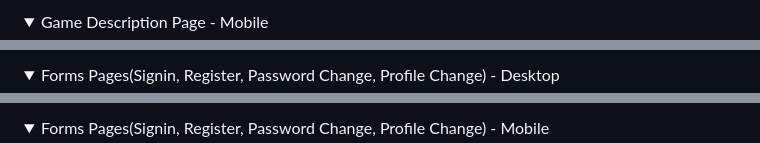
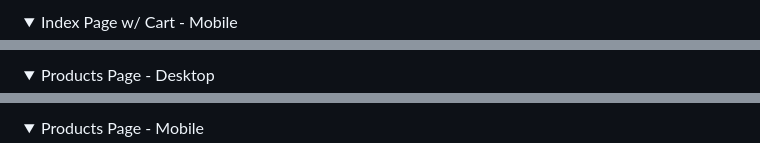
Before and after one commit to fergalcob/gamesdirect, a Markdown page: README.md, 3 parts joined by grey strips. GitHub-like rendering; folded sections open.

Commit message:
Update README.md with wireframes

```diff
--- a/README.md
+++ b/README.md
@@ -165,5 +165,5 @@ These wireframes showing the initial concepts for the layout of the site were cr
 </details>
 
 <details>
-  <summary>Game Description Page - Mobile</summary>
+  <summary>Index Page w/ Cart - Mobile</summary>
 
@@ -172,5 +172,5 @@ These wireframes showing the initial concepts for the layout of the site were cr
 </details>
 
 <details>
-  <summary>Forms Pages(Signin, Register, Password Change, Profile Change) - Desktop</summary>
+  <summary>Products Page - Desktop</summary>
 
@@ -179,5 +179,5 @@ These wireframes showing the initial concepts for the layout of the site were cr
 </details>
 
 <details>
-  <summary>Forms Pages(Signin, Register, Password Change, Profile Change) - Mobile</summary>
+  <summary>Products Page - Mobile</summary>
 
```
Also changed, not shown: other parts of README.md (+21 -63 lines).
